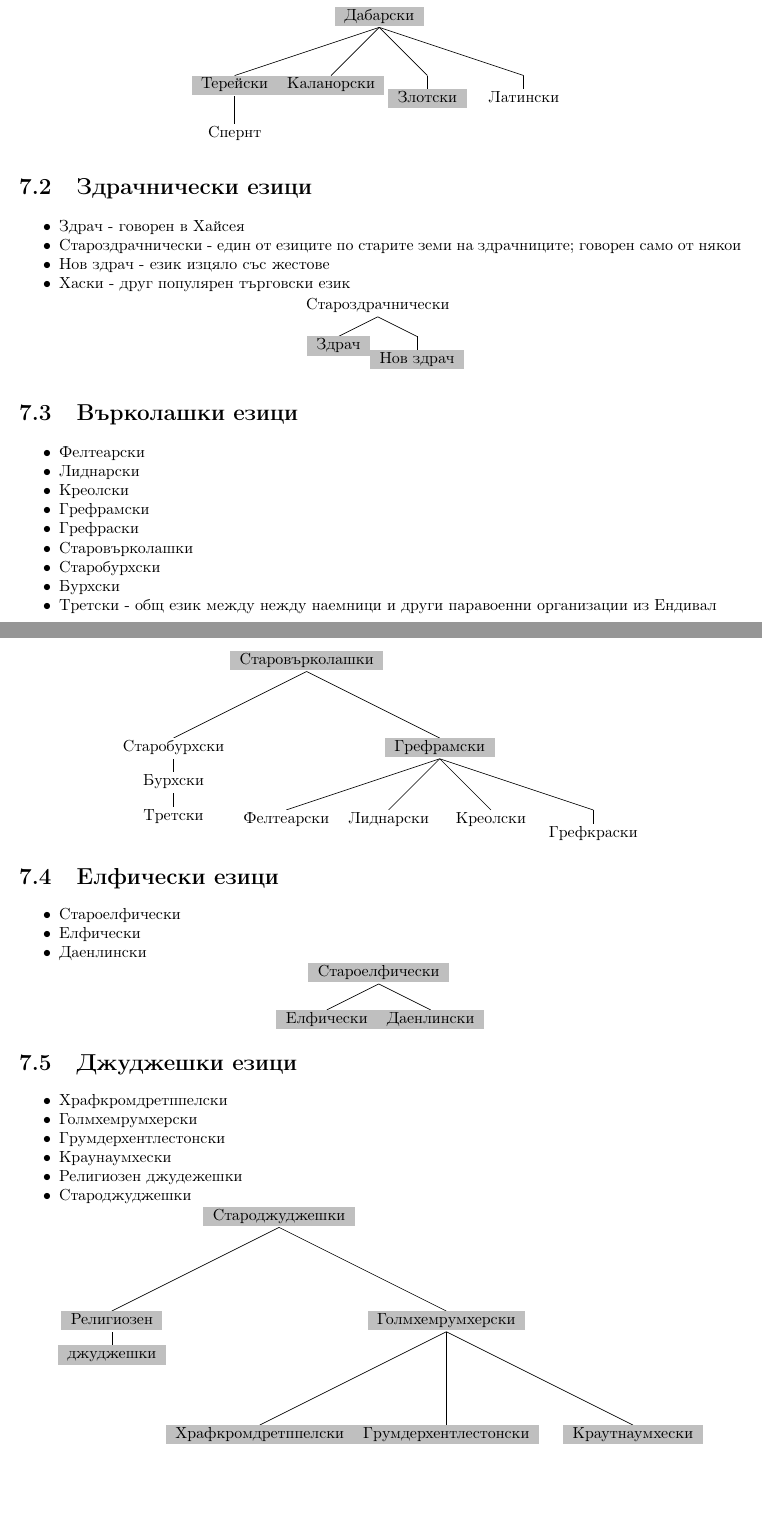
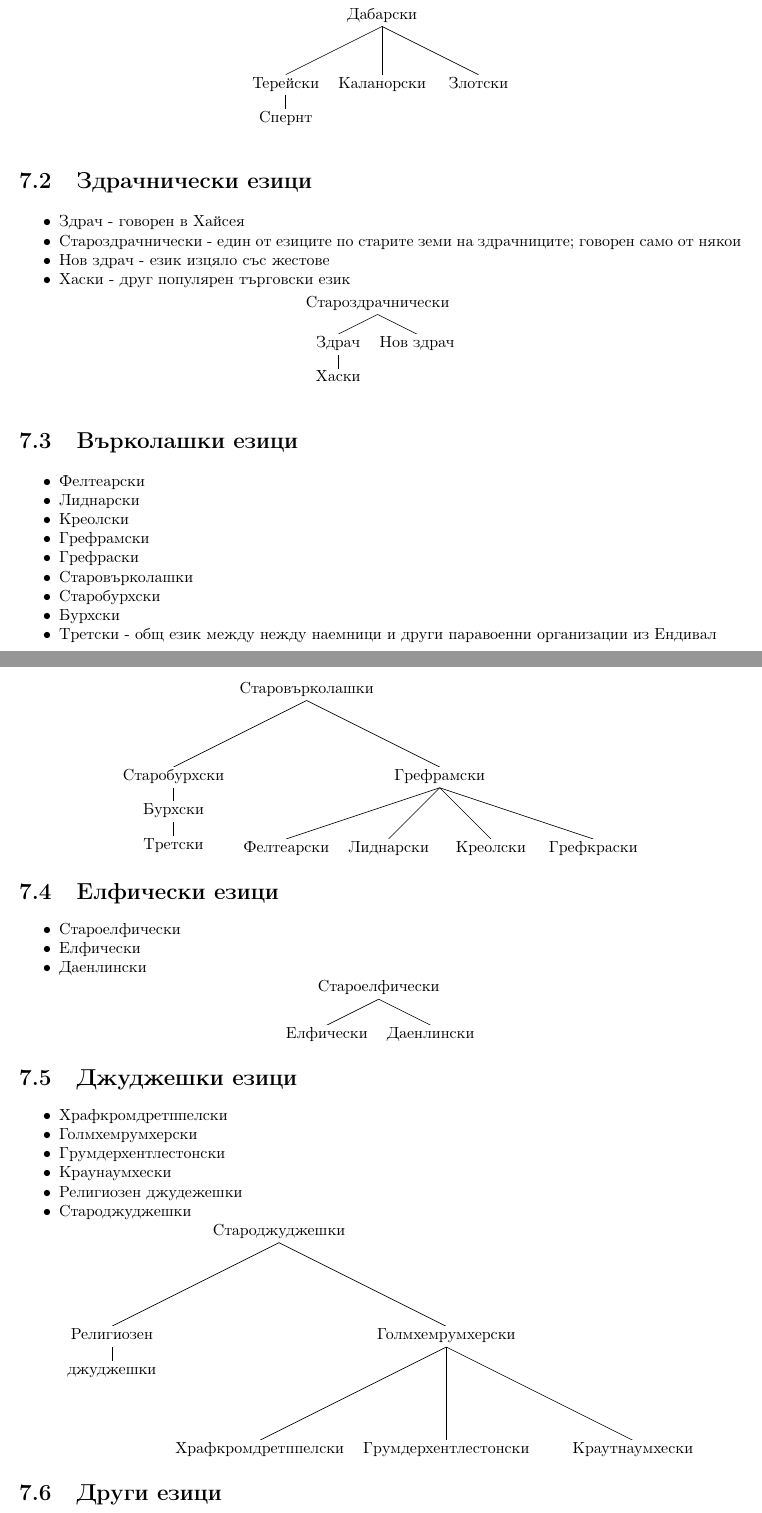
Before and after one commit to MiroslavVitkov/rpg, a LaTeX book (latex/elementaris-fantasy.tex, which reads latex/fantasy/languages.tex): two parts of pages 31 and 32 of 35, joined at a grey line, cut so that both start at the same text, the shorter picture padded with empty space. Compiled offline with pdfLaTeX.

Commit message:
[fantasy] Added a couple of languages

```diff
--- a/latex/fantasy/languages.tex
+++ b/latex/fantasy/languages.tex
@@ -10,5 +9,5 @@
 \end{itemize}
-\Tree[ .Дабарски [ .Терейски [ Спернт ] ] [ .Каланорски ] [ Злотски ] [ Латински ] ]
+\Tree[ .Дабарски [ .Терейски [ .Спернт ] ] [ .Каланорски ] [ .Злотски ] ]
 
 \section{Здрачнически езици}
 \begin{itemize}[topsep=-0cm, partopsep=0cm, parsep=0cm, itemsep=0cm]
@@ -17,7 +16,7 @@
 \item{Нов здрач - език изцяло със жестове}
 \item{Хаски - друг популярен търговски език}
 \end{itemize}
-\Tree[ .Староздрачнически [ .Здрач ] [ {Нов здрач} ] ]
+\Tree[ .Староздрачнически [ .Здрач [ .Хаски ] ] [ .{Нов здрач} ] ]
 
 \section{Върколашки езици}
 \begin{itemize}[topsep=-0cm, partopsep=0cm, parsep=0cm, itemsep=0cm]
@@ -31,7 +30,7 @@
 \item{Бурхски}
 \item{Третски - общ език между нежду наемници и други паравоенни организации из Ендивал}
 \end{itemize}
-\Tree[ .Старовърколашки [ .Старобурхски [ .Бурхски [ .Третски ] ] ] [ .Грефрамски [ .Фелтеарски ] [ .Лиднарски ] [ .Креолски ] [ Грефкраски ]  ] ]
+\Tree[ .Старовърколашки [ .Старобурхски [ .Бурхски [ .Третски ] ] ] [ .Грефрамски [ .Фелтеарски ] [ .Лиднарски ] [ .Креолски ] [ .Грефкраски ]  ] ]
 
 \section{Елфически езици}
 \begin{itemize}[topsep=-0cm, partopsep=0cm, parsep=0cm, itemsep=0cm]
@@ -51,3 +50,5 @@
 \item{Староджуджешки}
 \end{itemize}
 \Tree[ .Староджуджешки [ .Религиозен джуджешки ] [ .Голмхемрумхерски [ .Храфкромдретппелски ] [ .Грумдерхентлестонски ] [ .Краутнаумхески ] ] ]
+
+\section{Други езици}
```
Also changed, not shown: latex/fantasy/languages.tex (4 more changed lines).
